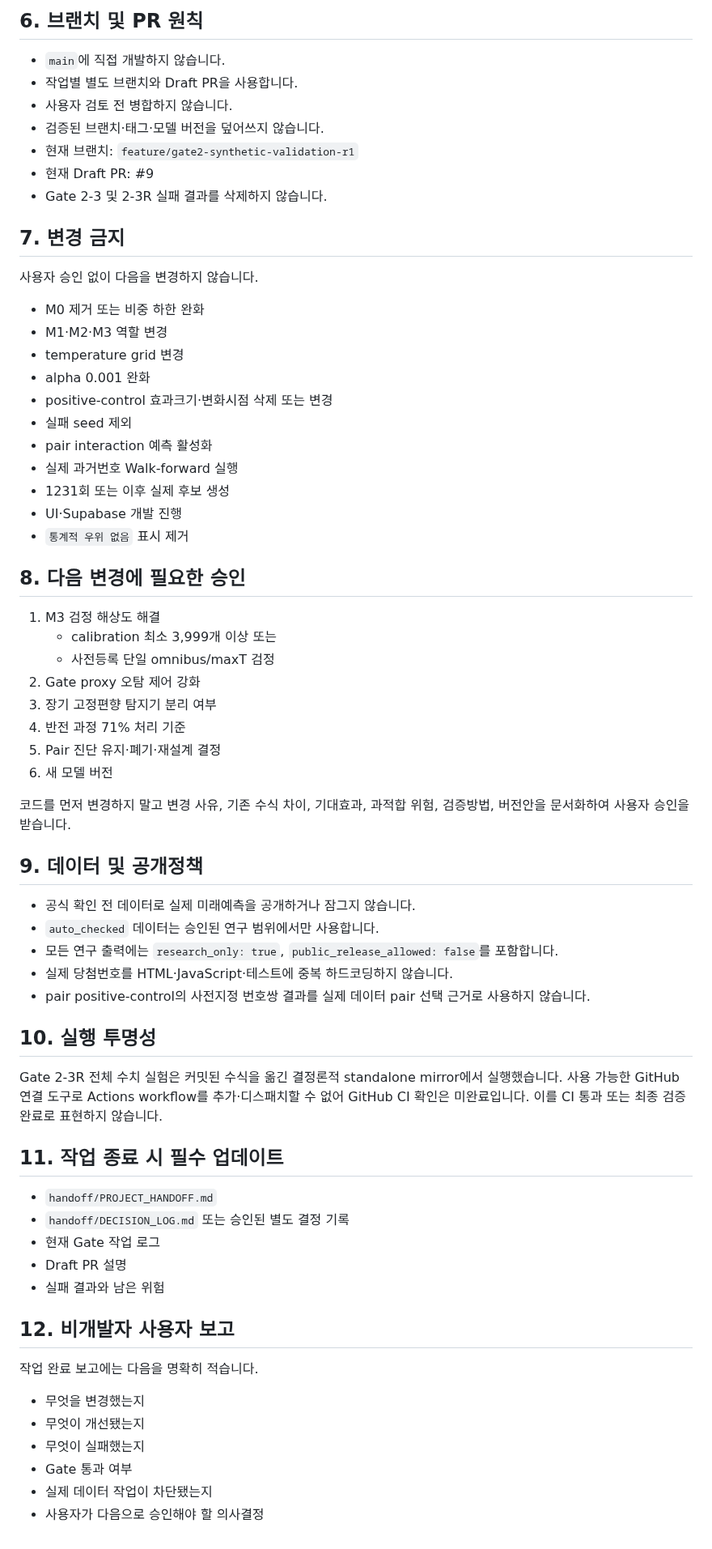
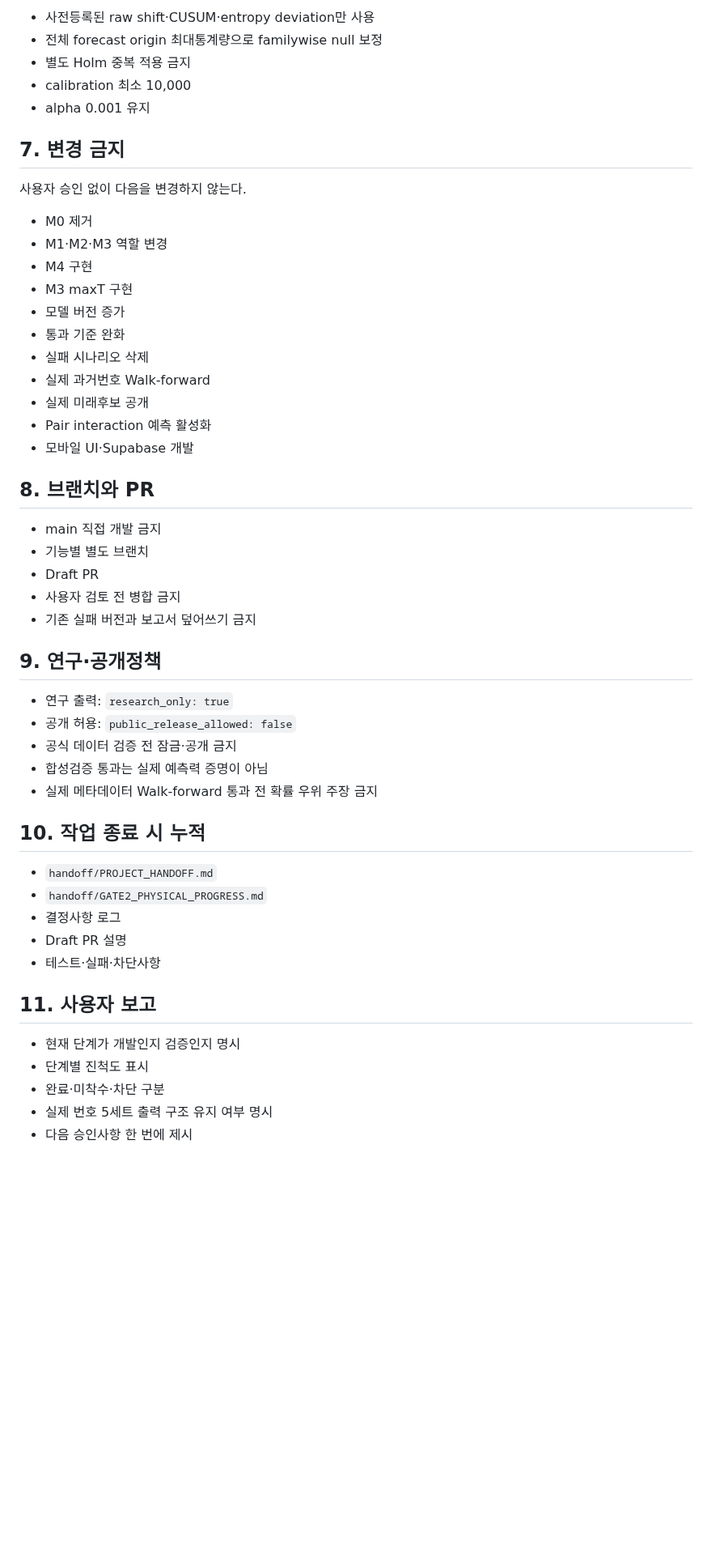
Before and after one commit to dpes31/predictive-algorithm, a Markdown page: AGENTS.md, the part around one of its changes. Shown at 81% size. GitHub-like rendering; blank space fills up the shorter version.

Commit message:
docs(agents): add Gate 2-3P specification rules

```diff
--- a/AGENTS.md
+++ b/AGENTS.md
@@ -79,70 +74,54 @@ alpha = 0.001
 
-## 6. 브랜치 및 PR 원칙
-
-- `main`에 직접 개발하지 않습니다.
-- 작업별 별도 브랜치와 Draft PR을 사용합니다.
-- 사용자 검토 전 병합하지 않습니다.
-- 검증된 브랜치·태그·모델 버전을 덮어쓰지 않습니다.
-- 현재 브랜치: `feature/gate2-synthetic-validation-r1`
-- 현재 Draft PR: #9
-- Gate 2-3 및 2-3R 실패 결과를 삭제하지 않습니다.
+- 사전등록된 raw shift·CUSUM·entropy deviation만 사용
+- 전체 forecast origin 최대통계량으로 familywise null 보정
+- 별도 Holm 중복 적용 금지
+- calibration 최소 10,000
+- alpha 0.001 유지
 
 ## 7. 변경 금지
 
-사용자 승인 없이 다음을 변경하지 않습니다.
+사용자 승인 없이 다음을 변경하지 않는다.
 
-- M0 제거 또는 비중 하한 완화
+- M0 제거
 - M1·M2·M3 역할 변경
-- temperature grid 변경
-- alpha 0.001 완화
-- positive-control 효과크기·변화시점 삭제 또는 변경
-- 실패 seed 제외
-- pair interaction 예측 활성화
-- 실제 과거번호 Walk-forward 실행
-- 1231회 또는 이후 실제 후보 생성
-- UI·Supabase 개발 진행
-- `통계적 우위 없음` 표시 제거
+- M4 구현
+- M3 maxT 구현
+- 모델 버전 증가
+- 통과 기준 완화
+- 실패 시나리오 삭제
+- 실제 과거번호 Walk-forward
+- 실제 미래후보 공개
+- Pair interaction 예측 활성화
+- 모바일 UI·Supabase 개발
 
-## 8. 다음 변경에 필요한 승인
+## 8. 브랜치와 PR
 
-1. M3 검정 해상도 해결
-   - calibration 최소 3,999개 이상 또는
-   - 사전등록 단일 omnibus/maxT 검정
-2. Gate proxy 오탐 제어 강화
-3. 장기 고정편향 탐지기 분리 여부
-4. 반전 과정 71% 처리 기준
-5. Pair 진단 유지·폐기·재설계 결정
-6. 새 모델 버전
+- main 직접 개발 금지
+- 기능별 별도 브랜치
+- Draft PR
+- 사용자 검토 전 병합 금지
+- 기존 실패 버전과 보고서 덮어쓰기 금지
 
-코드를 먼저 변경하지 말고 변경 사유, 기존 수식 차이, 기대효과, 과적합 위험, 검증방법, 버전안을 문서화하여 사용자 승인을 받습니다.
+## 9. 연구·공개정책
 
-## 9. 데이터 및 공개정책
+- 연구 출력: `research_only: true`
+- 공개 허용: `public_release_allowed: false`
+- 공식 데이터 검증 전 잠금·공개 금지
+- 합성검증 통과는 실제 예측력 증명이 아님
+- 실제 메타데이터 Walk-forward 통과 전 확률 우위 주장 금지
 
-- 공식 확인 전 데이터로 실제 미래예측을 공개하거나 잠그지 않습니다.
-- `auto_checked` 데이터는 승인된 연구 범위에서만 사용합니다.
-- 모든 연구 출력에는 `research_only: true`, `public_release_allowed: false`를 포함합니다.
-- 실제 당첨번호를 HTML·JavaScript·테스트에 중복 하드코딩하지 않습니다.
-- pair positive-control의 사전지정 번호쌍 결과를 실제 데이터 pair 선택 근거로 사용하지 않습니다.
-
-## 10. 실행 투명성
-
-Gate 2-3R 전체 수치 실험은 커밋된 수식을 옮긴 결정론적 standalone mirror에서 실행했습니다. 사용 가능한 GitHub 연결 도구로 Actions workflow를 추가·디스패치할 수 없어 GitHub CI 확인은 미완료입니다. 이를 CI 통과 또는 최종 검증 완료로 표현하지 않습니다.
-
-## 11. 작업 종료 시 필수 업데이트
+## 10. 작업 종료 시 누적
 
 - `handoff/PROJECT_HANDOFF.md`
-- `handoff/DECISION_LOG.md` 또는 승인된 별도 결정 기록
-- 현재 Gate 작업 로그
+- `handoff/GATE2_PHYSICAL_PROGRESS.md`
+- 결정사항 로그
 - Draft PR 설명
-- 실패 결과와 남은 위험
+- 테스트·실패·차단사항
 
-## 12. 비개발자 사용자 보고
+## 11. 사용자 보고
 
-작업 완료 보고에는 다음을 명확히 적습니다.
-
-- 무엇을 변경했는지
-- 무엇이 개선됐는지
-- 무엇이 실패했는지
-- Gate 통과 여부
-- 실제 데이터 작업이 차단됐는지
-- 사용자가 다음으로 승인해야 할 의사결정
+- 현재 단계가 개발인지 검증인지 명시
+- 단계별 진척도 표시
+- 완료·미착수·차단 구분
+- 실제 번호 5세트 출력 구조 유지 여부 명시
+- 다음 승인사항 한 번에 제시
```
Also changed, not shown: other parts of AGENTS.md (+42 -47 lines).
